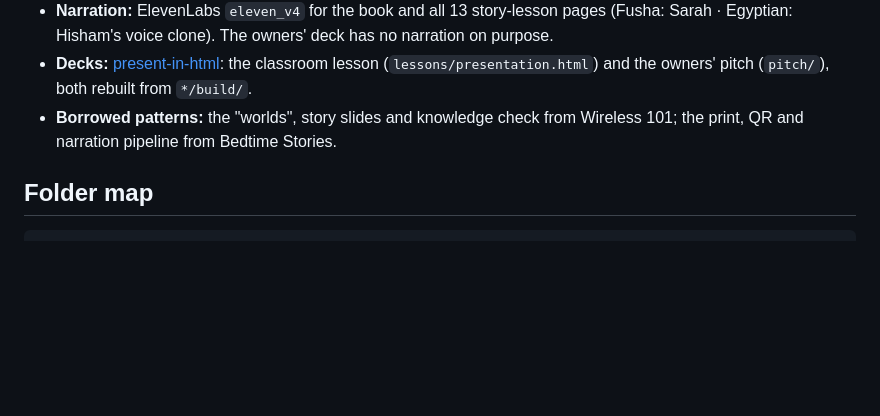
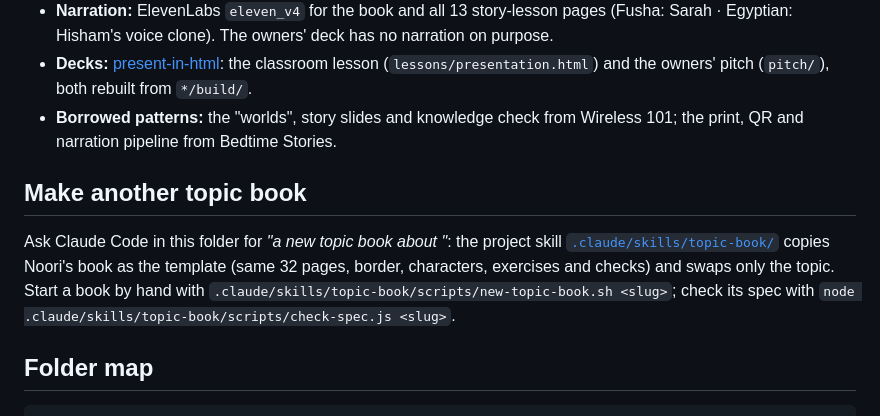
Before and after one commit to hisham-abuella/Madrasa, a Markdown page: README.md, the part around the change. Drawn GitHub-style; blank space fills up the shorter version.

Commit message:
README: how to make another topic book
Co-Authored-By: Claude Opus 5.5 (1M context) <noreply@anthropic.com>

````diff
--- a/README.md
+++ b/README.md
@@ -80,6 +80,13 @@ Full rebuild instructions: [`book/README.md`](book/README.md).
 - **Borrowed patterns:** the "worlds", story slides and knowledge check from Wireless 101; the print, QR and
   narration pipeline from Bedtime Stories.
 
+## Make another topic book
+
+Ask Claude Code in this folder for *"a new topic book about <grammar topic>"*: the project skill
+[`.claude/skills/topic-book/`](.claude/skills/topic-book/SKILL.md) copies Noori's book as the template (same
+32 pages, border, characters, exercises and checks) and swaps only the topic. Start a book by hand with
+`.claude/skills/topic-book/scripts/new-topic-book.sh <slug>`; check its spec with `node .claude/skills/topic-book/scripts/check-spec.js <slug>`.
+
 ## Folder map
 
 ```
````
